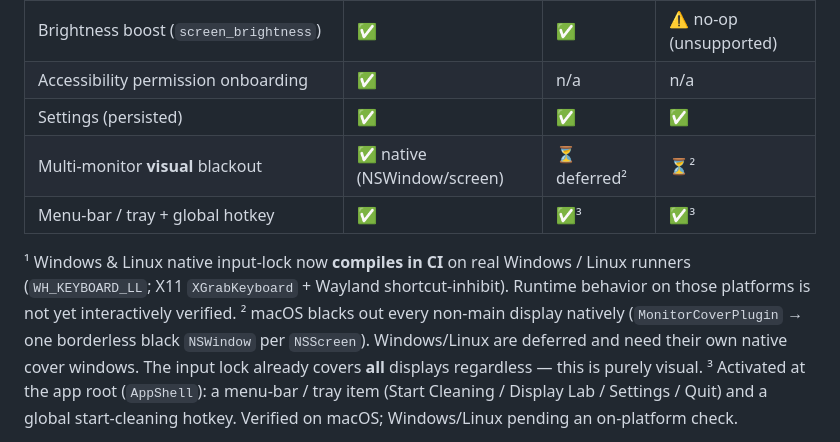
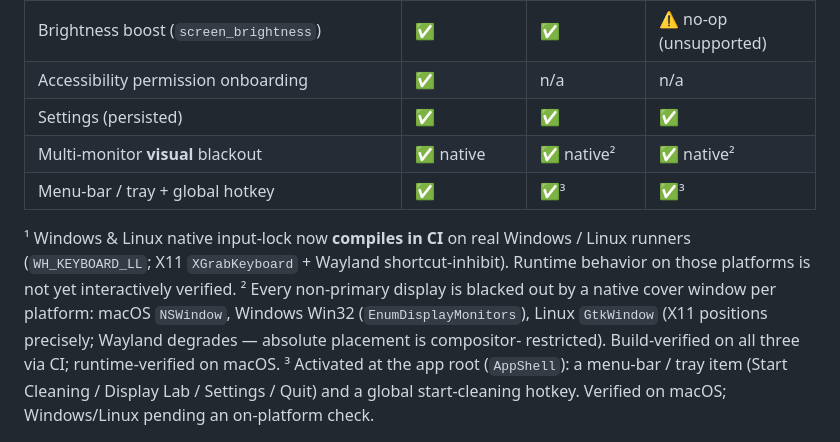
Before and after one commit to realmeylisdev/lucent, a Markdown page: README.md, the part around the change. GitHub-like rendering.

Commit message:
docs: multi-monitor blackout now native on all 3 platforms

```diff
--- a/README.md
+++ b/README.md
@@ -23,16 +23,16 @@ the limit the OS allows) and the user can only leave by performing a deliberate
 | Brightness boost (`screen_brightness`) | ✅ | ✅ | ⚠️ no-op (unsupported) |
 | Accessibility permission onboarding | ✅ | n/a | n/a |
 | Settings (persisted) | ✅ | ✅ | ✅ |
-| Multi-monitor **visual** blackout | ✅ native (NSWindow/screen) | ⏳ deferred² | ⏳² |
+| Multi-monitor **visual** blackout | ✅ native | ✅ native² | ✅ native² |
 | Menu-bar / tray + global hotkey | ✅ | ✅³ | ✅³ |
 
 ¹ Windows & Linux native input-lock now **compiles in CI** on real Windows /
 Linux runners (`WH_KEYBOARD_LL`; X11 `XGrabKeyboard` + Wayland shortcut-inhibit).
 Runtime behavior on those platforms is not yet interactively verified.
-² macOS blacks out every non-main display natively (`MonitorCoverPlugin` → one
-borderless black `NSWindow` per `NSScreen`). Windows/Linux are deferred and need
-their own native cover windows. The input lock already covers **all** displays
-regardless — this is purely visual.
+² Every non-primary display is blacked out by a native cover window per platform:
+macOS `NSWindow`, Windows Win32 (`EnumDisplayMonitors`), Linux `GtkWindow` (X11
+positions precisely; Wayland degrades — absolute placement is compositor-
+restricted). Build-verified on all three via CI; runtime-verified on macOS.
 ³ Activated at the app root (`AppShell`): a menu-bar / tray item (Start Cleaning
 / Display Lab / Settings / Quit) and a global start-cleaning hotkey. Verified on
 macOS; Windows/Linux pending an on-platform check.
```
